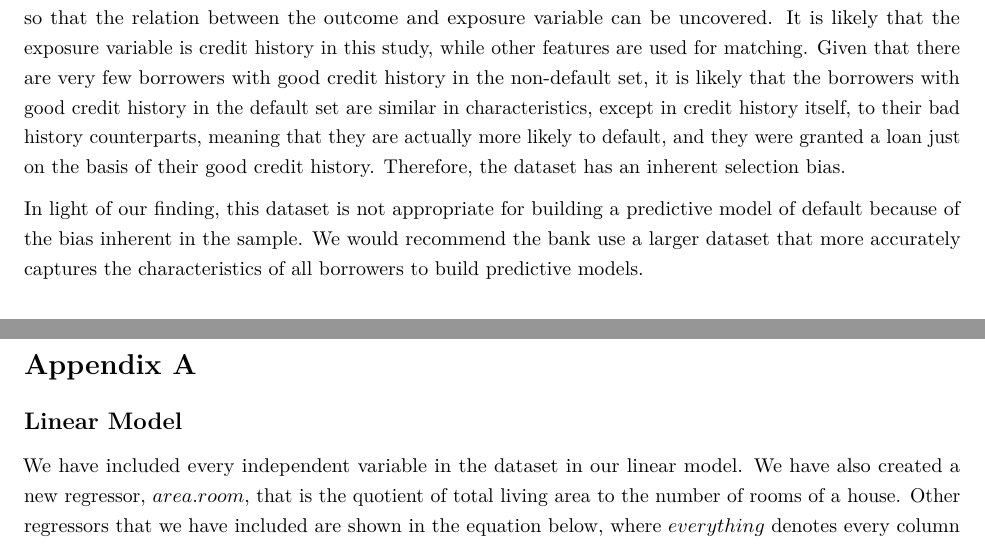
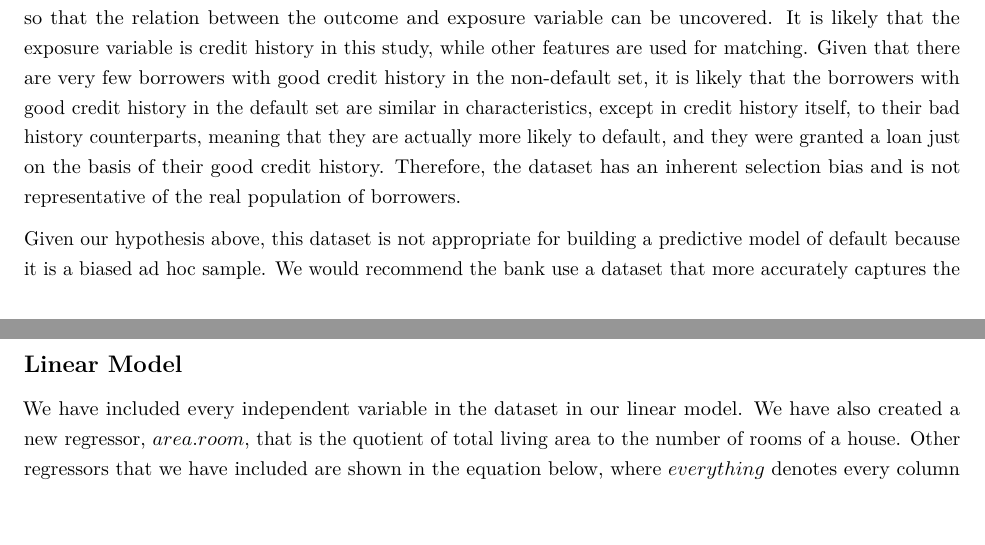
Before and after one commit to YuhuiGu/ECO395M, an R Markdown document (PS2/PS2.Rmd): two parts of pages 3 and 6 of 6 before the commit and two parts of pages 3 and 7 of 7 after it, joined at a grey line, cut so that both start at the same text, the shorter picture padded with empty space. The pictures show the output file PS2/PS2.pdf that the author committed with the source.

Commit message:
first commit

````diff
--- a/PS2/PS2.Rmd
+++ b/PS2/PS2.Rmd
@@ -148,9 +148,9 @@
           table.placement = 'H',
           title="Coefficients of Logit Model")
 ```
-In a case-control study, there are "matching" variables and "exposure" variables. The matching variables should be similar across the default and non-default sets, and the exposure variable should not be controlled, so that the relation between the outcome and exposure variable can be uncovered. It is likely that the exposure variable is credit history in this study, while other features are used for matching. Given that there are very few borrowers with good credit history in the non-default set, it is likely that the borrowers with good credit history in the default set are similar in characteristics, except in credit history itself, to their bad history counterparts, meaning that they are actually more likely to default, and they were granted a loan just on the basis of their good credit history. Therefore, the dataset has an inherent selection bias.
+In a case-control study, there are "matching" variables and "exposure" variables. The matching variables should be similar across the default and non-default sets, and the exposure variable should not be controlled, so that the relation between the outcome and exposure variable can be uncovered. It is likely that the exposure variable is credit history in this study, while other features are used for matching. Given that there are very few borrowers with good credit history in the non-default set, it is likely that the borrowers with good credit history in the default set are similar in characteristics, except in credit history itself, to their bad history counterparts, meaning that they are actually more likely to default, and they were granted a loan just on the basis of their good credit history. Therefore, the dataset has an inherent selection bias and is not representative of the real population of borrowers.
 
-In light of our finding, this dataset is not appropriate for building a predictive model of default because of the bias inherent in the sample. We would recommend the bank use a larger dataset that more accurately captures the characteristics of all borrowers to build predictive models.
+Given our hypothesis above, this dataset is not appropriate for building a predictive model of default because it is a biased ad hoc sample. We would recommend the bank use a dataset that more accurately captures the characteristics of all borrowers to build predictive models.
 
 # Problem 3
 ```{r 3_models}
````
Also changed, not shown: PS2/PS2.pdf.
